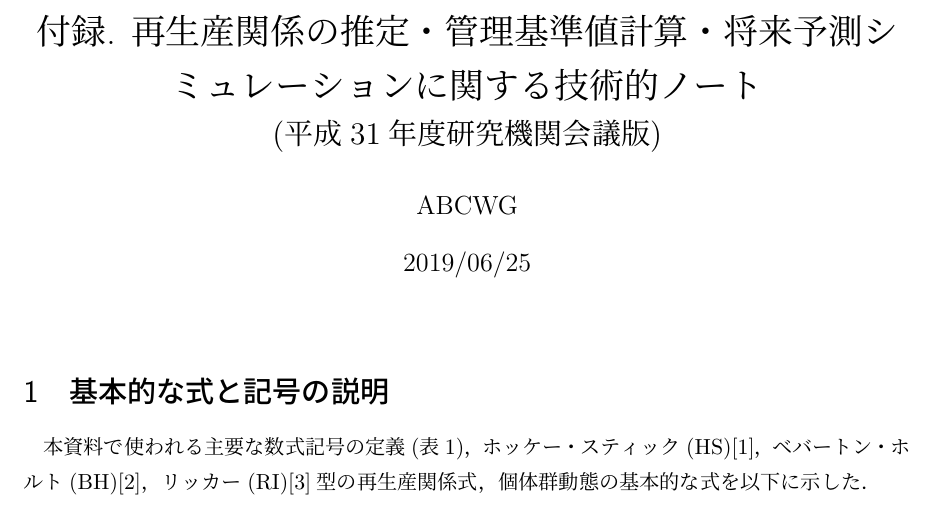
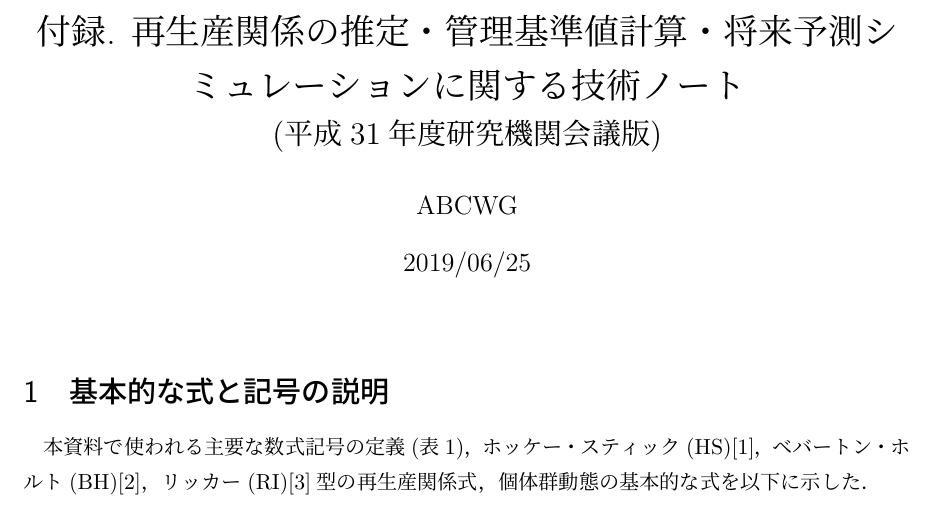
Before and after one commit to ichimomo/future-text, a LaTeX document (technical_document.tex): part of page 1 of 8, cut so that both start at the same text. Compiled offline with pLaTeX and dvipdfmx.

Commit message:
update nearly final version

```diff
--- a/technical_document.tex
+++ b/technical_document.tex
@@ -5,7 +5,7 @@
 % https://qiita.com/BitPositive/items/6b13e2038d628c33be8e latexのインストールと使い方
 \begin{document}
 
-\title{付録. 再生産関係の推定・管理基準値計算・将来予測シミュレーションに関する技術的ノート \\
+\title{付録. 再生産関係の推定・管理基準値計算・将来予測シミュレーションに関する技術ノート \\
   \Large (平成31年度研究機関会議版)
 }
 \author{ABCWG}
```
Also changed, not shown: technical_document.pdf.
